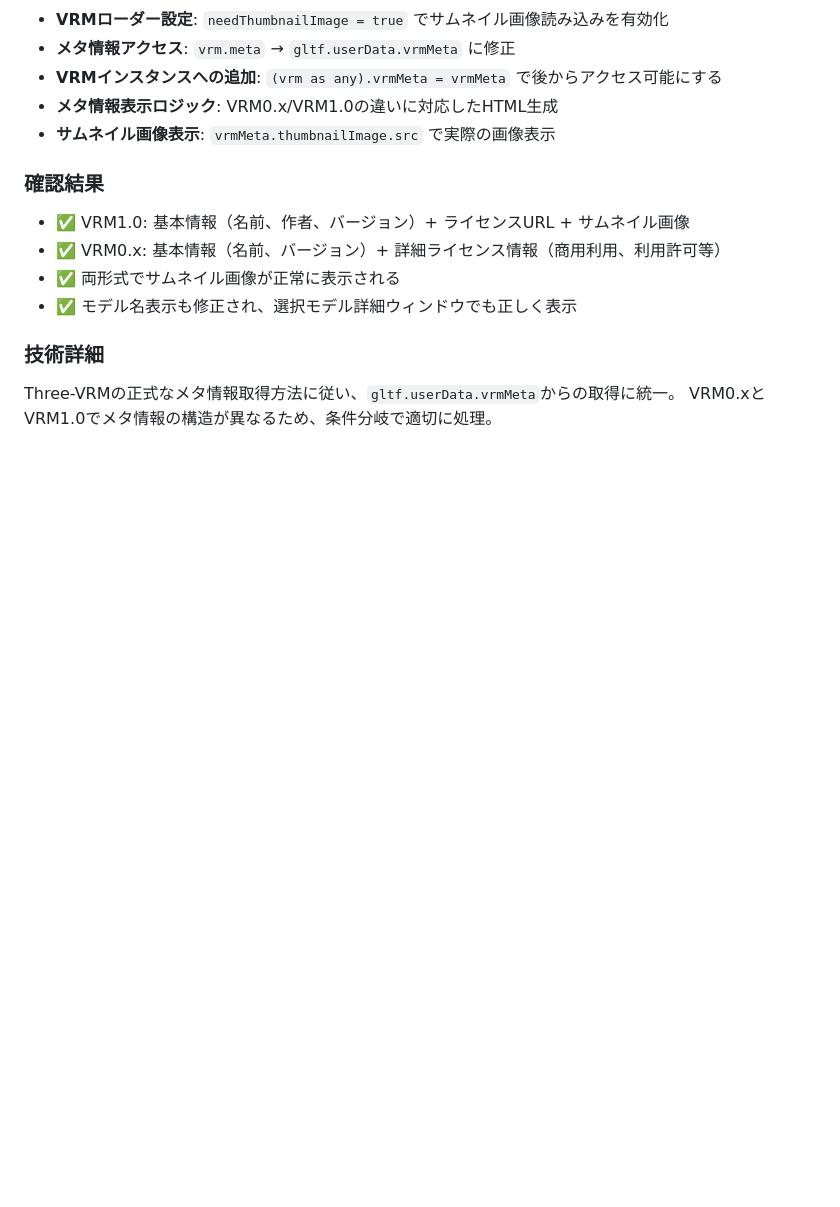
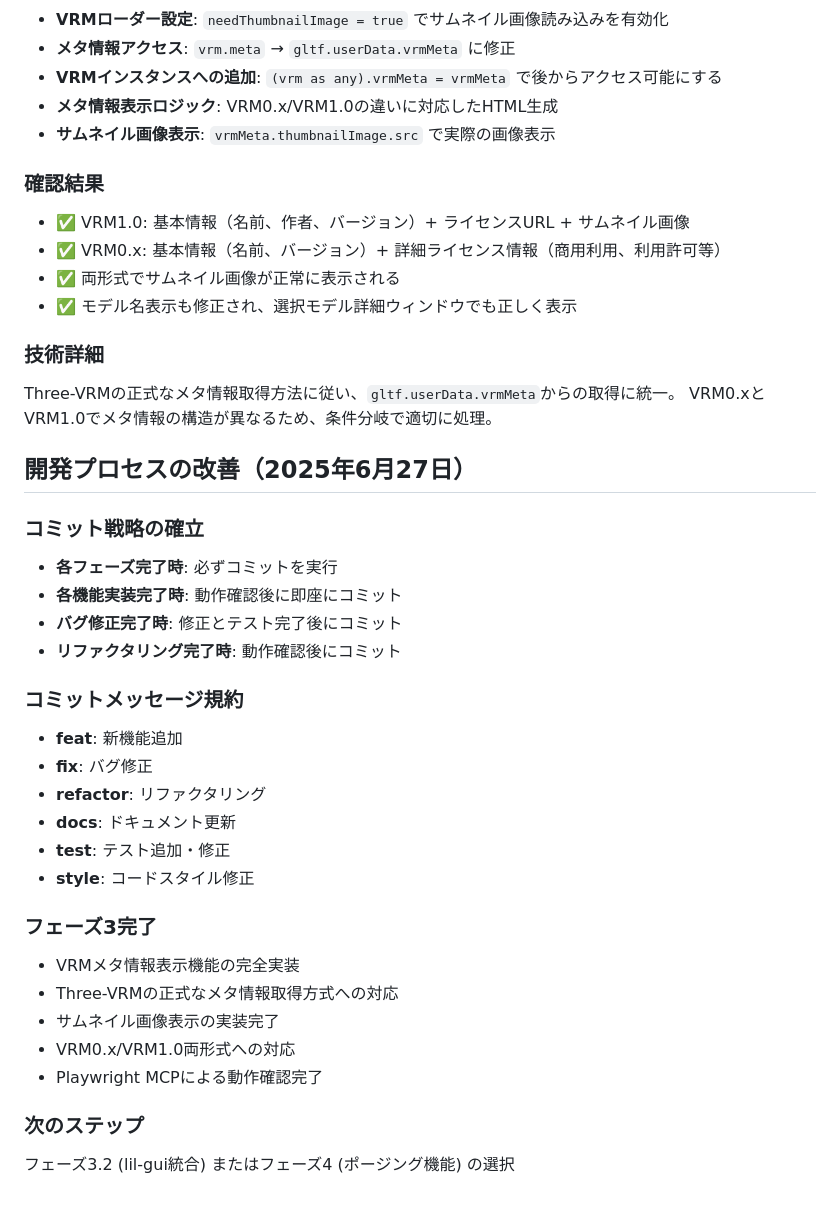
Before and after one commit to kurotori4423/KurotoriVRMWebViewer, a Markdown page: .github/instructions/memo.instructions.md, the part around the change. Drawn GitHub-style; blank space fills up the shorter version.

Commit message:
docs: 開発プロセス改善とコミット戦略の確立
- 各ステップ完了時の必須コミットルールを追加
- コミットメッセージ規約を設定
- フェーズ3完了状況をメモに記録

```diff
--- a/.github/instructions/memo.instructions.md
+++ b/.github/instructions/memo.instructions.md
@@ -251,3 +251,29 @@
 ### 技術詳細
 Three-VRMの正式なメタ情報取得方法に従い、`gltf.userData.vrmMeta`からの取得に統一。
 VRM0.xとVRM1.0でメタ情報の構造が異なるため、条件分岐で適切に処理。
+
+## 開発プロセスの改善（2025年6月27日）
+
+### コミット戦略の確立
+- **各フェーズ完了時**: 必ずコミットを実行
+- **各機能実装完了時**: 動作確認後に即座にコミット
+- **バグ修正完了時**: 修正とテスト完了後にコミット
+- **リファクタリング完了時**: 動作確認後にコミット
+
+### コミットメッセージ規約
+- **feat**: 新機能追加
+- **fix**: バグ修正
+- **refactor**: リファクタリング
+- **docs**: ドキュメント更新
+- **test**: テスト追加・修正
+- **style**: コードスタイル修正
+
+### フェーズ3完了
+- VRMメタ情報表示機能の完全実装
+- Three-VRMの正式なメタ情報取得方式への対応
+- サムネイル画像表示の実装完了
+- VRM0.x/VRM1.0両形式への対応
+- Playwright MCPによる動作確認完了
+
+### 次のステップ
+フェーズ3.2 (lil-gui統合) またはフェーズ4 (ポージング機能) の選択
```
